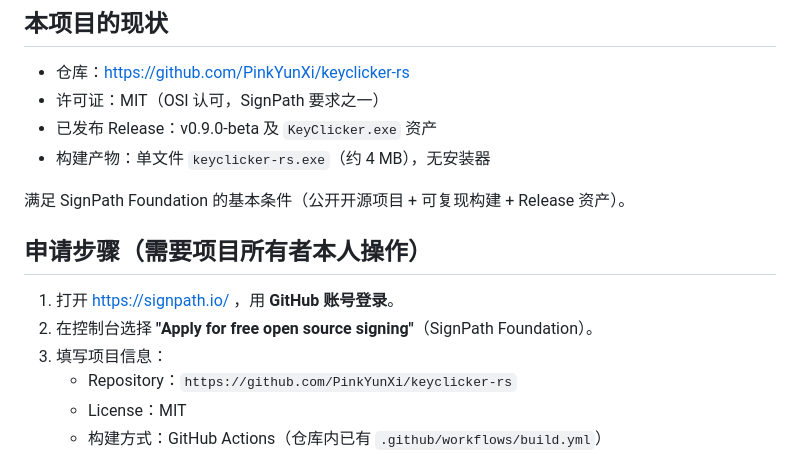
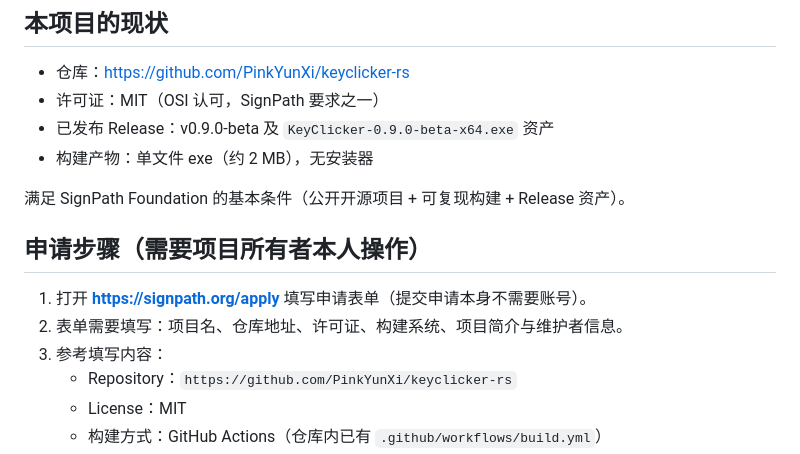
Before and after one commit to PinkYunXi/keyclicker-rs, a Markdown page: docs/CODE_SIGNING.md, the part around the change. GitHub-like rendering.

```diff
--- a/docs/CODE_SIGNING.md
+++ b/docs/CODE_SIGNING.md
@@ -13,16 +13,16 @@
 
 - 仓库：https://github.com/PinkYunXi/keyclicker-rs
 - 许可证：MIT（OSI 认可，SignPath 要求之一）
-- 已发布 Release：v0.9.0-beta 及 `KeyClicker.exe` 资产
-- 构建产物：单文件 `keyclicker-rs.exe`（约 4 MB），无安装器
+- 已发布 Release：v0.9.0-beta 及 `KeyClicker-0.9.0-beta-x64.exe` 资产
+- 构建产物：单文件 exe（约 2 MB），无安装器
 
 满足 SignPath Foundation 的基本条件（公开开源项目 + 可复现构建 + Release 资产）。
 
 ## 申请步骤（需要项目所有者本人操作）
 
-1. 打开 https://signpath.io/ ，用 **GitHub 账号登录**。
-2. 在控制台选择 **"Apply for free open source signing"**（SignPath Foundation）。
-3. 填写项目信息：
+1. 打开 **https://signpath.org/apply** 填写申请表单（提交申请本身不需要账号）。
+2. 表单需要填写：项目名、仓库地址、许可证、构建系统、项目简介与维护者信息。
+3. 参考填写内容：
    - Repository：`https://github.com/PinkYunXi/keyclicker-rs`
    - License：MIT
    - 构建方式：GitHub Actions（仓库内已有 `.github/workflows/build.yml`）
```
